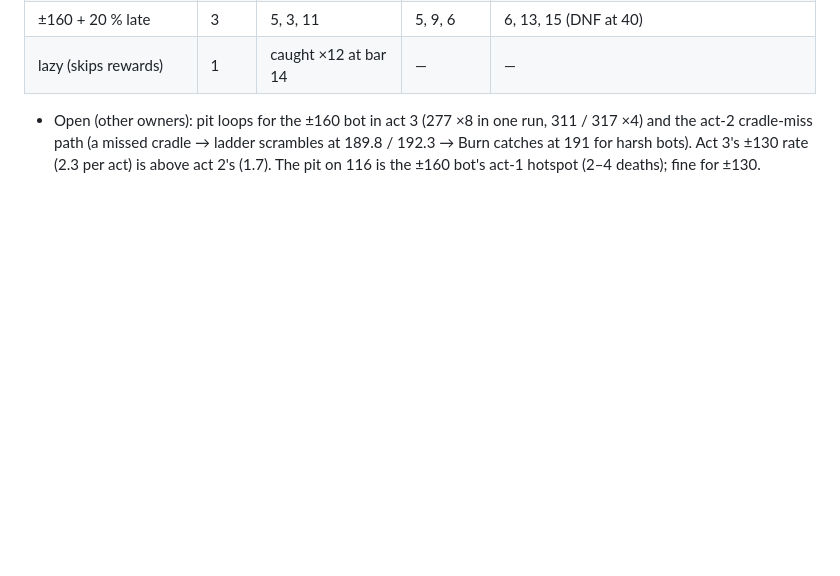
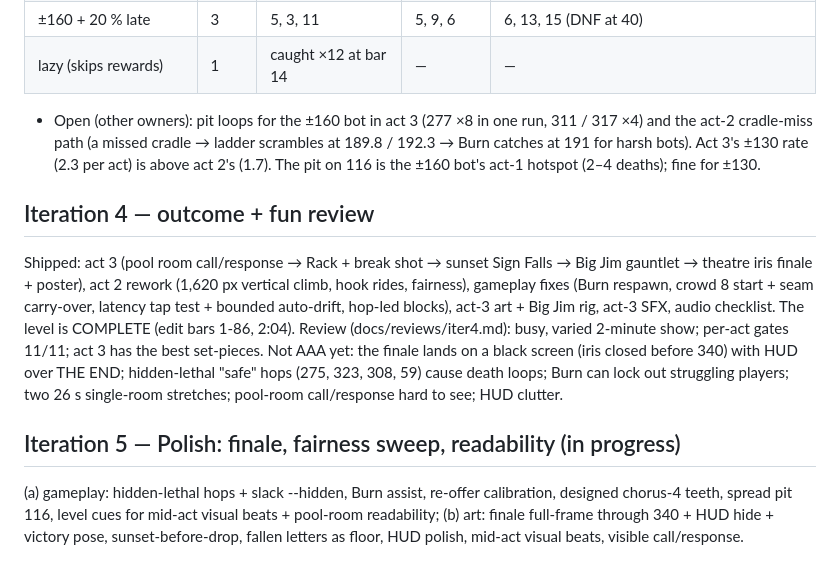
Before and after one commit to mj1618/opuslegends, a Markdown page: docs/ITERATIONS.md, the part around the change. Rendered like a GitHub page; blank space fills up the shorter version.

Commit message:
Iteration log: iteration 4 outcome, iteration 5 plan

```diff
--- a/docs/ITERATIONS.md
+++ b/docs/ITERATIONS.md
@@ -389,3 +389,19 @@ Measured on the whole level (acts 1–3 as committed, builds `2bb311a`–`086185
 - Open (other owners): pit loops for the ±160 bot in act 3 (277 ×8 in one run, 311 / 317 ×4) and the act-2 cradle-miss
   path (a missed cradle → ladder scrambles at 189.8 / 192.3 → Burn catches at 191 for harsh bots). Act 3's ±130 rate
   (2.3 per act) is above act 2's (1.7). The pit on 116 is the ±160 bot's act-1 hotspot (2–4 deaths); fine for ±130.
+
+## Iteration 4 — outcome + fun review
+Shipped: act 3 (pool room call/response → Rack + break shot → sunset Sign Falls → Big Jim gauntlet → theatre iris
+finale + poster), act 2 rework (1,620 px vertical climb, hook rides, fairness), gameplay fixes (Burn respawn, crowd 8
+start + seam carry-over, latency tap test + bounded auto-drift, hop-led blocks), act-3 art + Big Jim rig, act-3 SFX,
+audio checklist. The level is COMPLETE (edit bars 1-86, 2:04).
+Review (docs/reviews/iter4.md): busy, varied 2-minute show; per-act gates 11/11; act 3 has the best set-pieces.
+Not AAA yet: the finale lands on a black screen (iris closed before 340) with HUD over THE END; hidden-lethal
+"safe" hops (275, 323, 308, 59) cause death loops; Burn can lock out struggling players; two 26 s single-room
+stretches; pool-room call/response hard to see; HUD clutter.
+
+## Iteration 5 — Polish: finale, fairness sweep, readability (in progress)
+(a) gameplay: hidden-lethal hops + slack --hidden, Burn assist, re-offer calibration, designed chorus-4 teeth,
+spread pit 116, level cues for mid-act visual beats + pool-room readability; (b) art: finale full-frame through
+340 + HUD hide + victory pose, sunset-before-drop, fallen letters as floor, HUD polish, mid-act visual beats,
+visible call/response.
```
